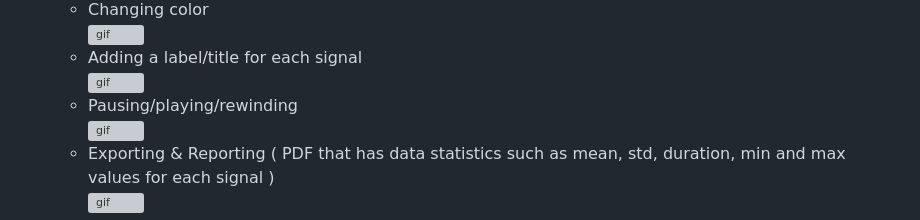
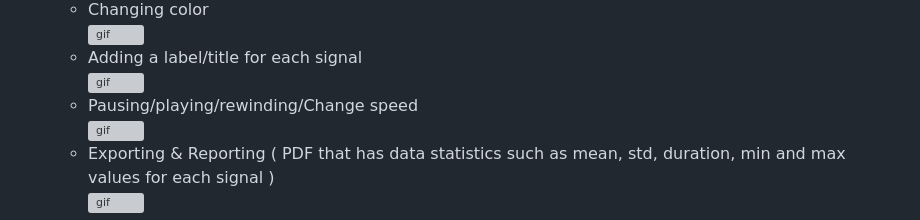
Before and after one commit to mariamgamal70/Multi-Channel-Signal-Viewer, a Markdown page: README.md, the part around the change. Drawn GitHub-style; grey boxes are pictures that could not be loaded.

```diff
--- a/README.md
+++ b/README.md
@@ -19,7 +19,7 @@
     <img src="/data/gifs/colorchange.gif" alt="gif">
     <li>Adding a label/title for each signal</li>
     <img src="/data/gifs/labelchange.gif" alt="gif">
-    <li>Pausing/playing/rewinding</li>
+    <li>Pausing/playing/rewinding/Change speed</li>
     <img src="/data/gifs/rewind.gif" alt="gif">
     <li>Exporting & Reporting ( PDF that has data statistics such as mean, std, duration, min and max values for each signal ) </li>
     <img src="/data/gifs/statistics.gif" alt="gif">
```
